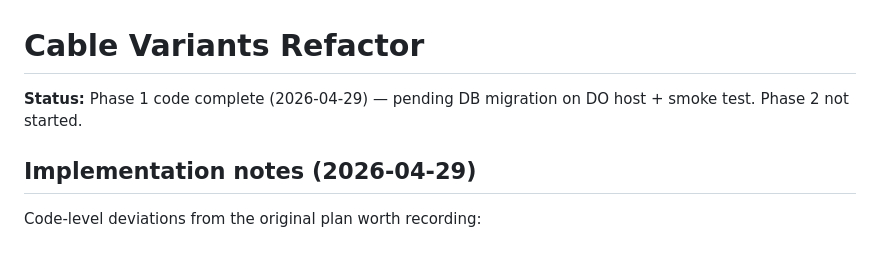
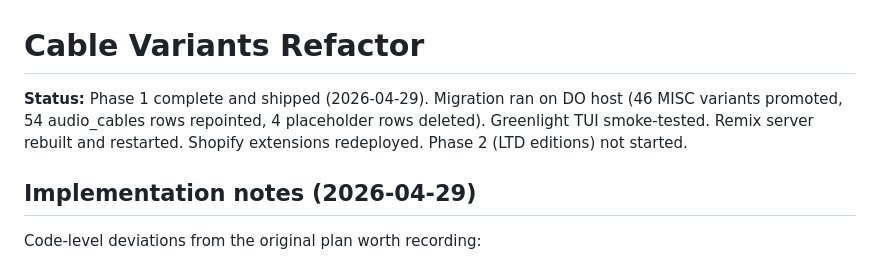
Before and after one commit to crunchywelch/sundial_greenlight, a Markdown page: docs/CABLE_VARIANTS_REFACTOR.md, the part around the change. GitHub-like rendering.

Commit message:
mark cable variants Phase 1 complete in doc status banner
Migration ran cleanly on prod (46 MISC variants promoted), Greenlight
TUI smoke-tested, Remix rebuilt/restarted, Shopify extensions deployed.

Co-Authored-By: Claude Opus 4.7 (1M context) <noreply@anthropic.com>

```diff
--- a/docs/CABLE_VARIANTS_REFACTOR.md
+++ b/docs/CABLE_VARIANTS_REFACTOR.md
@@ -1,6 +1,6 @@
 # Cable Variants Refactor
 
-**Status:** Phase 1 code complete (2026-04-29) — pending DB migration on DO host + smoke test. Phase 2 not started.
+**Status:** Phase 1 complete and shipped (2026-04-29). Migration ran on DO host (46 MISC variants promoted, 54 audio_cables rows repointed, 4 placeholder rows deleted). Greenlight TUI smoke-tested. Remix server rebuilt and restarted. Shopify extensions redeployed. Phase 2 (LTD editions) not started.
 
 ## Implementation notes (2026-04-29)
 
```
